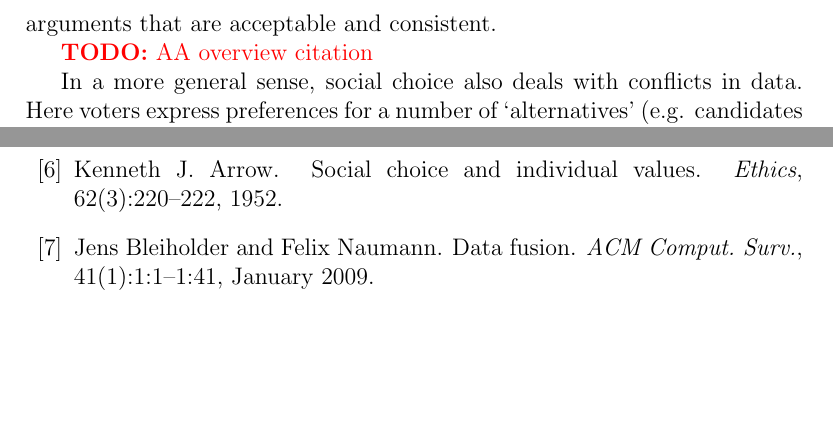
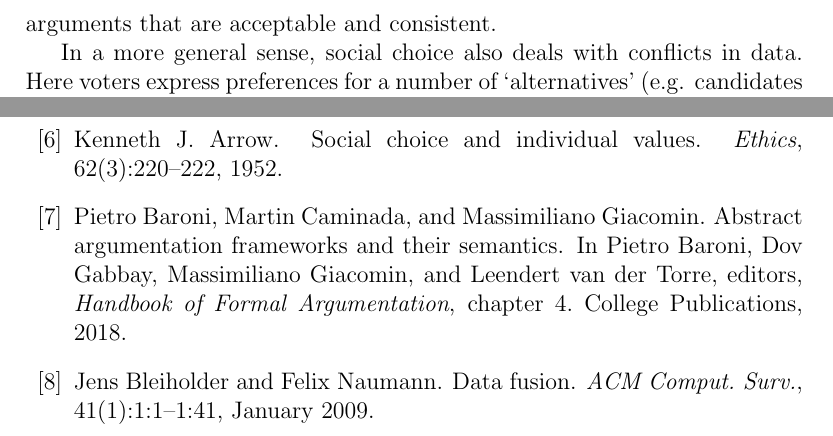
Before and after one commit to joesingo/truthdiscovery, a LaTeX paper (reports/main.tex, which reads reports/references.bib, reports/sections/background.tex): two parts of pages 5 and 29 of 44 before the commit and two parts of pages 5 and 29 of 43 after it, joined at a grey line, cut so that both start at the same text, the shorter picture padded with empty space. Compiled offline with pdfLaTeX.

Commit message:
Add reference for argumentation theory

```diff
--- a/reports/references.bib
+++ b/reports/references.bib
@@ -577,3 +577,14 @@ discovery;trustworthy component;latent Dirichlet model},
     volume = {50},
     year = {1985}
 }
+
+@incollection{hofa_semantics,
+    author = {Pietro Baroni and Martin Caminada and Massimiliano Giacomin},
+    chapter = {4},
+    title={Abstract Argumentation Frameworks and Their Semantics},
+    booktitle = {Handbook of Formal Argumentation},
+    editor = {Pietro Baroni and Dov Gabbay and Massimiliano Giacomin and
+              Leendert van der Torre},
+    year = {2018},
+    publisher = {College Publications},
+}
--- a/reports/sections/background.tex
+++ b/reports/sections/background.tex
@@ -49,4 +45,0 @@ arguments is abstracted away, and only the network of which arguments attack
-each other is considered. The aim is then to find sets of arguments that are
-acceptable and consistent.
-
-\todo{AA overview citation}
@@ -53,3 +50,4 @@ acceptable and consistent.
+arguments that are acceptable and consistent.
 
 In a more general sense, social choice also deals with conflicts in data. Here
 voters express preferences for a number of `alternatives' (e.g. candidates for
```
Also changed, not shown: reports/sections/background.tex (7 more changed lines).
